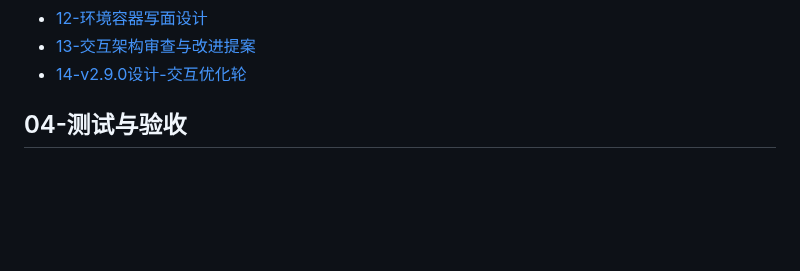
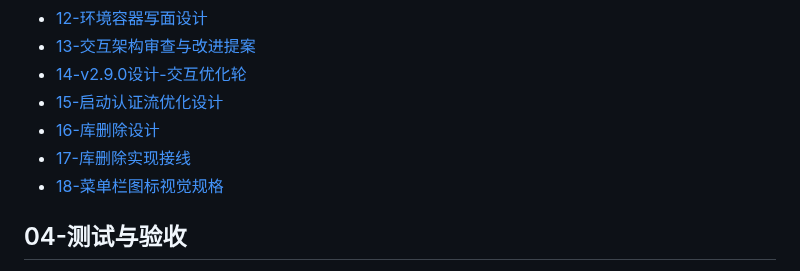
Before and after one commit to cygnusyang/coffer, a Markdown page: docs/README.md, the part around the change. GitHub-like rendering; blank space fills up the shorter version.

```diff
--- a/docs/README.md
+++ b/docs/README.md
@@ -46,6 +46,10 @@
 - [12-环境容器写面设计](03-功能设计/12-环境容器写面设计.md)
 - [13-交互架构审查与改进提案](03-功能设计/13-交互架构审查与改进提案.md)
 - [14-v2.9.0设计-交互优化轮](03-功能设计/14-v2.9.0设计-交互优化轮.md)
+- [15-启动认证流优化设计](03-功能设计/15-启动认证流优化设计.md)
+- [16-库删除设计](03-功能设计/16-库删除设计.md)
+- [17-库删除实现接线](03-功能设计/17-库删除实现接线.md)
+- [18-菜单栏图标视觉规格](03-功能设计/18-菜单栏图标视觉规格.md)
 
 ## 04-测试与验收
 
```
Also changed, not shown: docs/03-功能设计/18-菜单栏图标视觉规格.md (added, +300 -0 lines).
